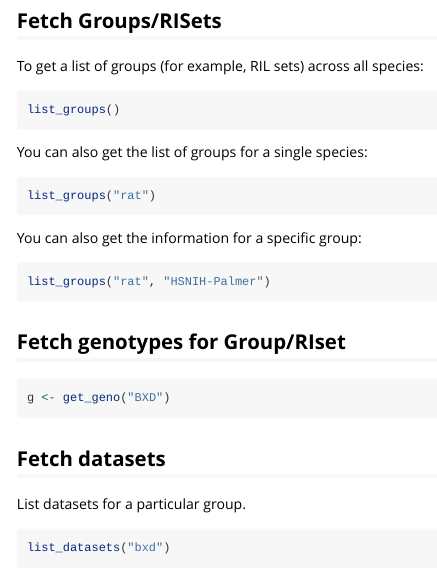
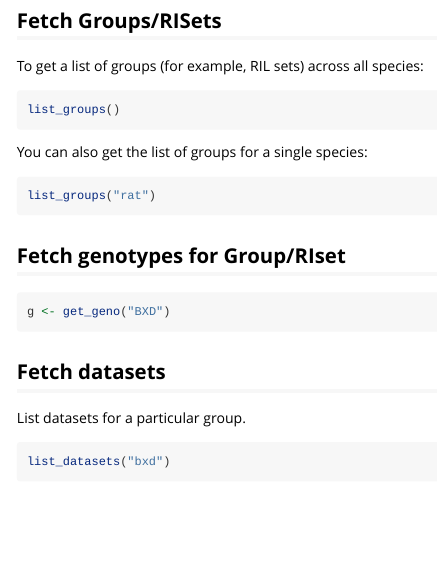
Before and after one commit to rqtl/GNapi, an R Markdown document (vignettes/GNapi.Rmd): the page in a window 1100 px wide, from 390 px down. Rendered offline with R 4.5, knitr and Pandoc, with nearby package versions.

Commit message:
Remove an example from vignette that no longer works

````diff
--- a/vignettes/GNapi.Rmd
+++ b/vignettes/GNapi.Rmd
@@ -47,12 +47,6 @@ You can also get the list of groups for a single species:
 
 ```r
 list_groups("rat")
-```
-
-You can also get the information for a specific group:
-
-```r
-list_groups("rat", "HSNIH-Palmer")
 ```
 
 ## Fetch genotypes for Group/RIset
````
Also changed, not shown: NEWS.md (+3 -0 lines), 1 other file.
